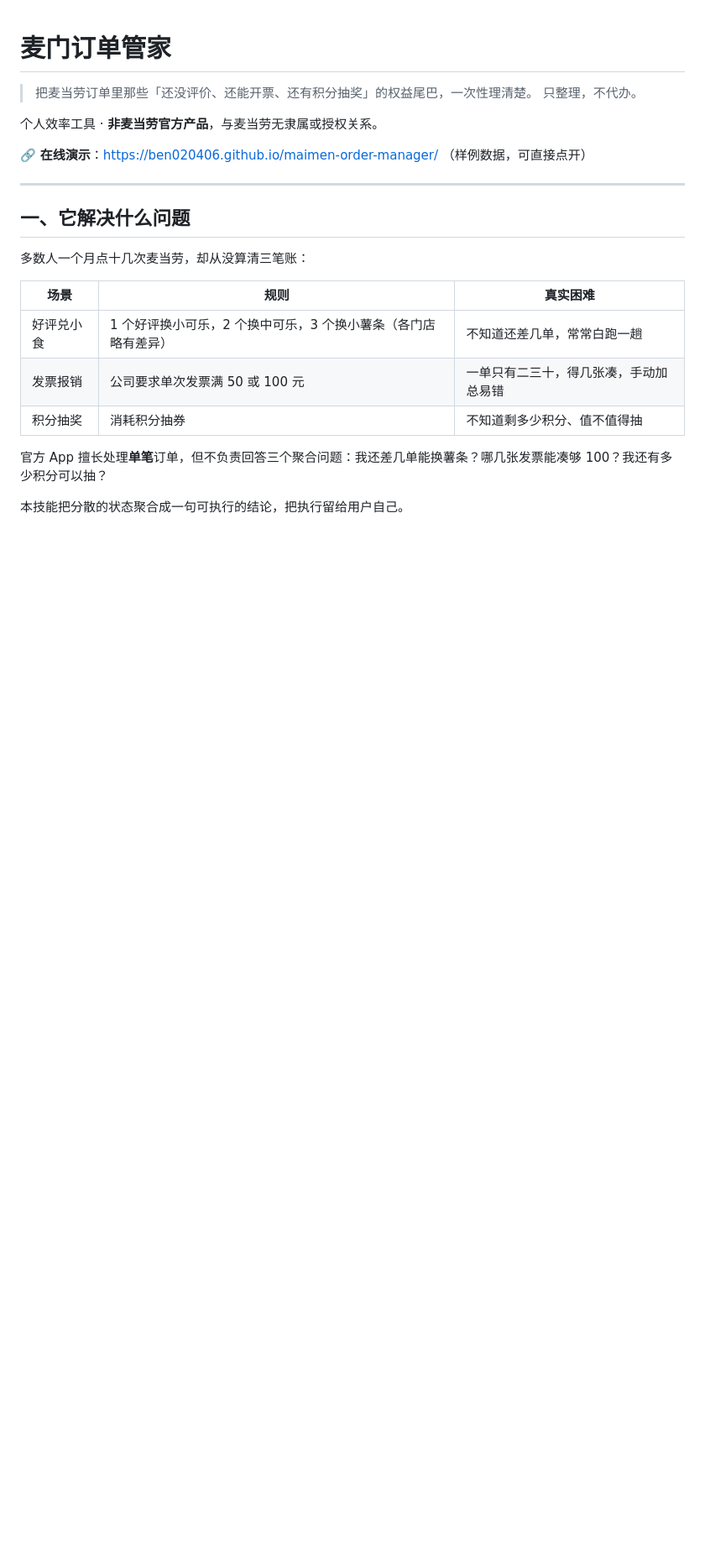
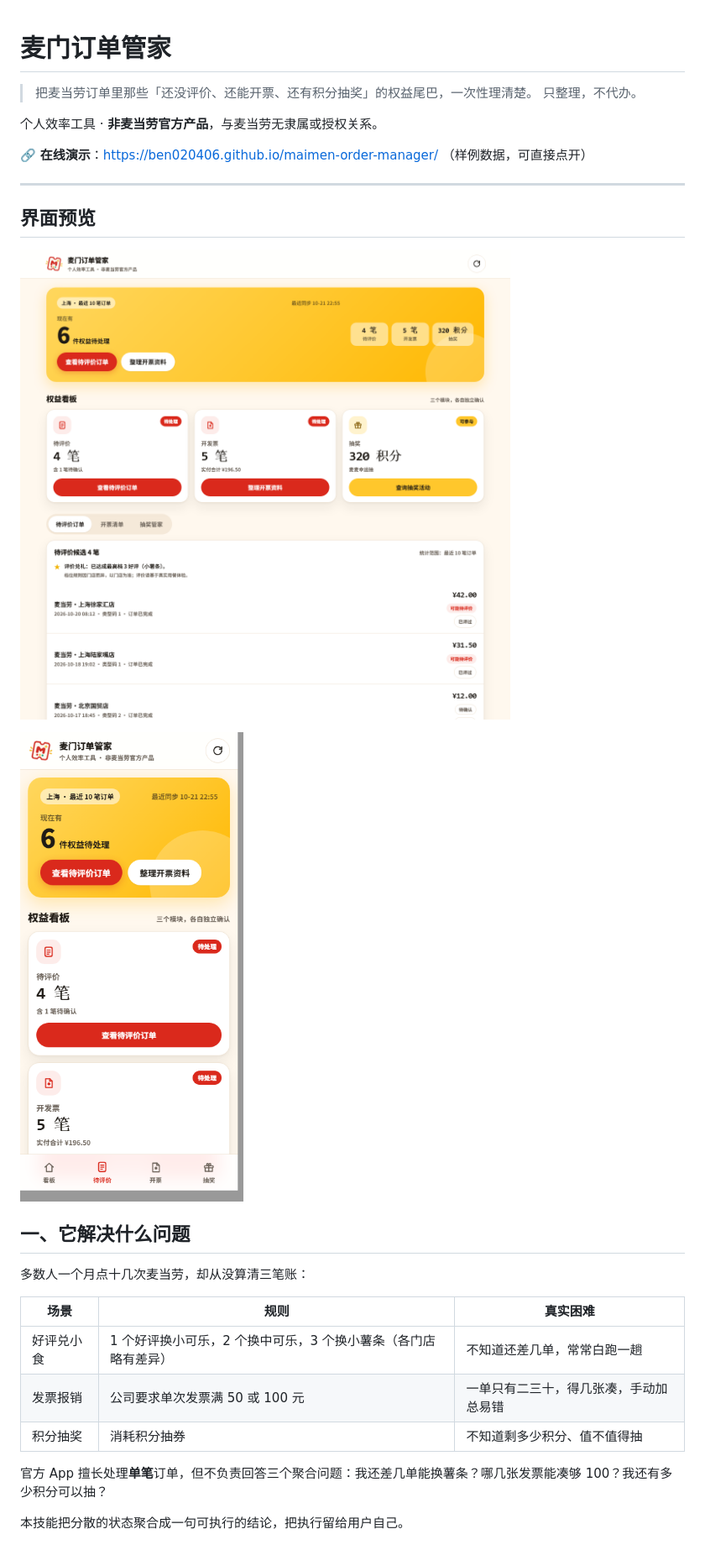
Before and after one commit to BEN020406/maimen-order-manager, a Markdown page: README.md, the part around the change. Shown at 84% size. Rendered like a GitHub page; pictures changed too: ui/shot-desktop.png, ui/shot-mobile.png; blank space fills up the shorter version.

Commit message:
docs: README 增加界面预览图

```diff
--- a/README.md
+++ b/README.md
@@ -8,6 +8,12 @@
 🔗 **在线演示**：https://ben020406.github.io/maimen-order-manager/ （样例数据，可直接点开）
 
 ---
+
+## 界面预览
+
+![桌面端](ui/shot-desktop.png)
+
+![移动端](ui/shot-mobile.png)
 
 ## 一、它解决什么问题
 
```
